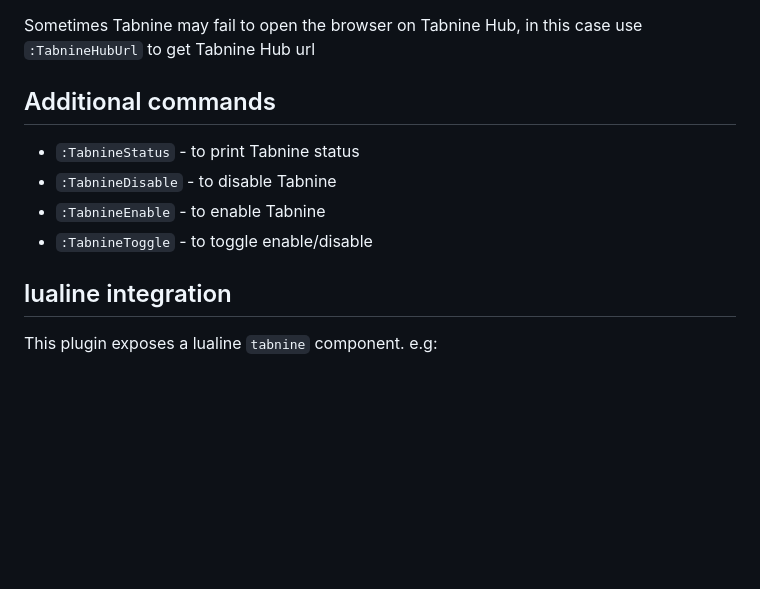
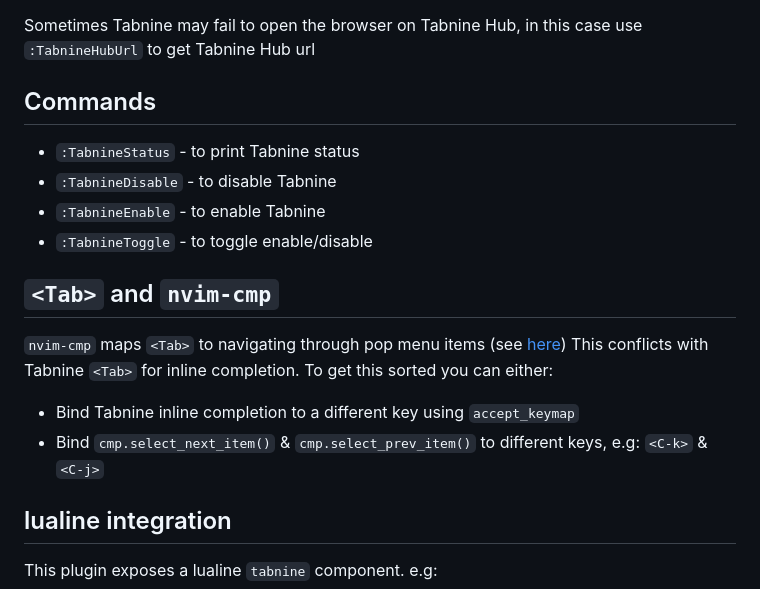
Before and after one commit to codota/tabnine-nvim, a Markdown page: README.md, the part around the change. Drawn GitHub-style; blank space fills up the shorter version.

```diff
--- a/README.md
+++ b/README.md
@@ -120,12 +120,18 @@ EOF
 
 Sometimes Tabnine may fail to open the browser on Tabnine Hub, in this case use `:TabnineHubUrl` to get Tabnine Hub url
 
-## Additional commands
+## Commands
 
 - `:TabnineStatus` - to print Tabnine status
 - `:TabnineDisable` - to disable Tabnine
 - `:TabnineEnable` - to enable Tabnine
 - `:TabnineToggle` - to toggle enable/disable
+
+## `<Tab>` and `nvim-cmp`
+
+`nvim-cmp` maps `<Tab>` to navigating through pop menu items (see [here](https://github.com/hrsh7th/nvim-cmp/blob/777450fd0ae289463a14481673e26246b5e38bf2/lua/cmp/config/mapping.lua#L86)) This conflicts with Tabnine `<Tab>` for inline completion. To get this sorted you can either:
+- Bind Tabnine inline completion to a different key using `accept_keymap`
+- Bind `cmp.select_next_item()` & `cmp.select_prev_item()` to different keys, e.g: `<C-k>` & `<C-j>`
 
 ## lualine integration
 
```
